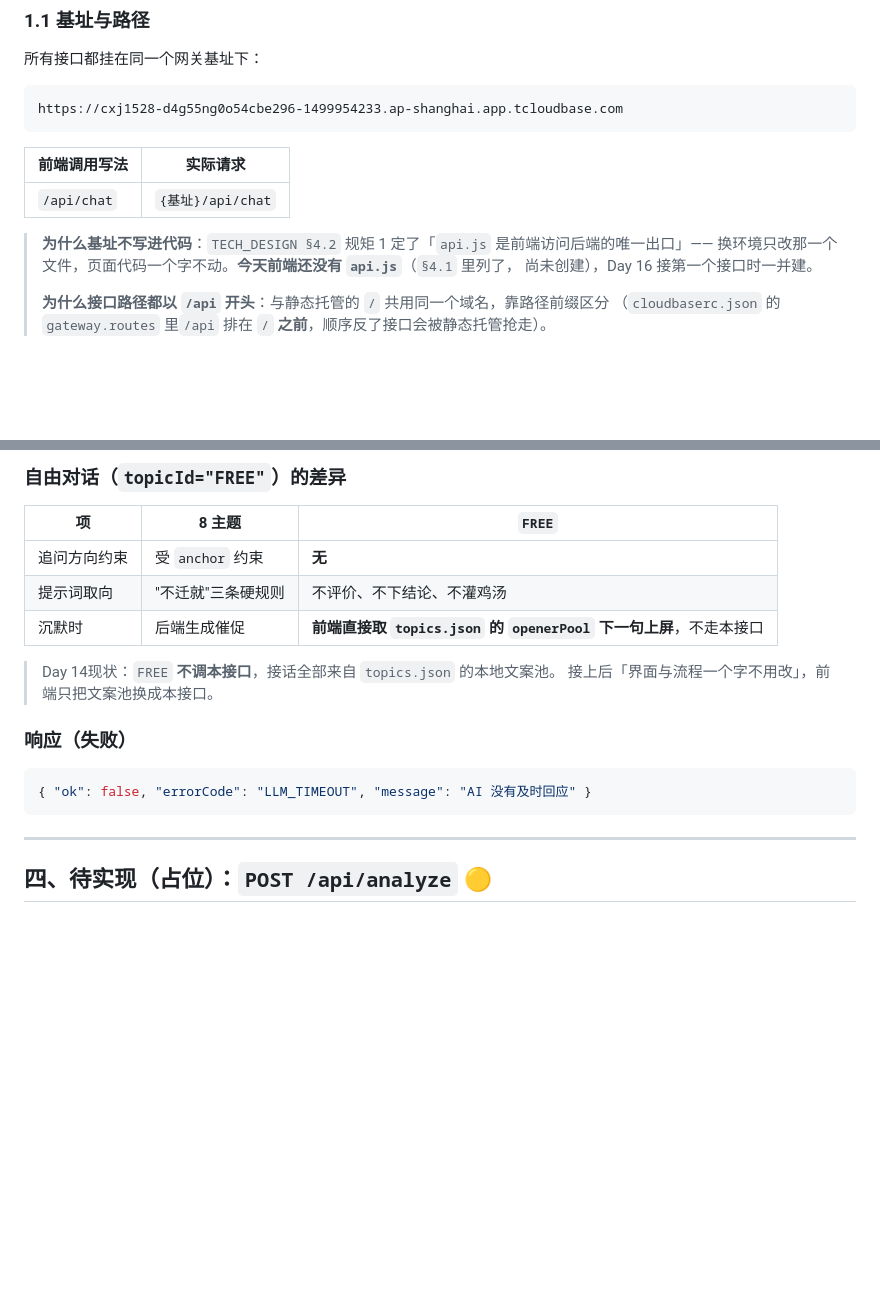
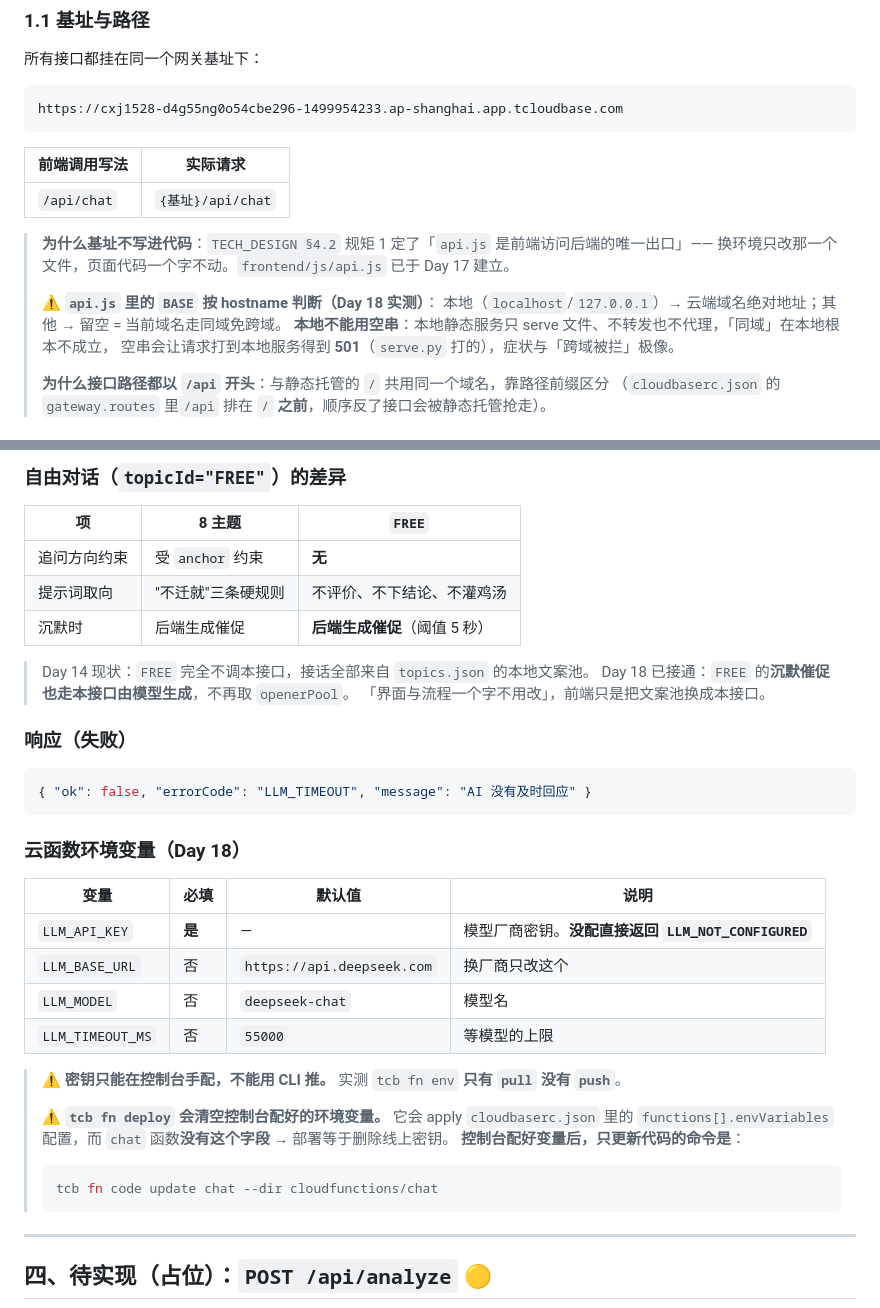
Before and after one commit to XingHo-VibeCoding/xchen-s-vibecoding, a Markdown page: docs/api-contract.md, 2 parts joined by grey strips. GitHub-like rendering; blank space fills up the shorter version.

````diff
--- a/docs/api-contract.md
+++ b/docs/api-contract.md
@@ -47,8 +47,12 @@ https://cxj1528-d4g55ng0o54cbe296-1499954233.ap-shanghai.app.tcloudbase.com
 | `/api/chat` | `{基址}/api/chat` |
 
 > **为什么基址不写进代码**：`TECH_DESIGN §4.2` 规矩 1 定了「`api.js` 是前端访问后端的唯一出口」——
-> 换环境只改那一个文件，页面代码一个字不动。**今天前端还没有 `api.js`**（`§4.1` 里列了，
-> 尚未创建），Day 16 接第一个接口时一并建。
+> 换环境只改那一个文件，页面代码一个字不动。`frontend/js/api.js` 已于 Day 17 建立。
+>
+> **⚠️ `api.js` 里的 `BASE` 按 hostname 判断（Day 18 实测）**：
+> 本地（`localhost`/`127.0.0.1`）→ 云端域名绝对地址；其他 → 留空 = 当前域名走同域免跨域。
+> **本地不能用空串**：本地静态服务只 serve 文件、不转发也不代理，「同域」在本地根本不成立，
+> 空串会让请求打到本地服务得到 **501**（`serve.py` 打的），症状与「跨域被拦」极像。
 >
 > **为什么接口路径都以 `/api` 开头**：与静态托管的 `/` 共用同一个域名，靠路径前缀区分
 > （`cloudbaserc.json` 的 `gateway.routes` 里`/api` 排在 `/` **之前**，顺序反了接口会被静态托管抢走）。
@@ -388,16 +419,36 @@ bash verify.sh
 |---|---|---|
 | 追问方向约束 | 受 `anchor` 约束 | **无** |
 | 提示词取向 | "不迁就"三条硬规则 | 不评价、不下结论、不灌鸡汤 |
-| 沉默时| 后端生成催促 | **前端直接取 `topics.json` 的 `openerPool` 下一句上屏**，不走本接口 |
+| 沉默时 | 后端生成催促 | **后端生成催促**（阈值 5 秒） |
 
-> Day 14现状：`FREE` **不调本接口**，接话全部来自 `topics.json` 的本地文案池。
-> 接上后「界面与流程一个字不用改」，前端只把文案池换成本接口。
+> Day 14 现状：`FREE` 完全不调本接口，接话全部来自 `topics.json` 的本地文案池。
+> Day 18 已接通：`FREE` 的**沉默催促也走本接口由模型生成**，不再取 `openerPool`。
+> 「界面与流程一个字不用改」，前端只是把文案池换成本接口。
 
 ### 响应（失败）
 
 ```json
 { "ok": false, "errorCode": "LLM_TIMEOUT", "message": "AI 没有及时回应" }
 ```
+
+### 云函数环境变量（Day 18）
+
+| 变量 | 必填 | 默认值 | 说明 |
+|---|---|---|---|
+| `LLM_API_KEY` | **是** | — | 模型厂商密钥。**没配直接返回 `LLM_NOT_CONFIGURED`** |
+| `LLM_BASE_URL` | 否 | `https://api.deepseek.com` | 换厂商只改这个 |
+| `LLM_MODEL` | 否 | `deepseek-chat` | 模型名 |
+| `LLM_TIMEOUT_MS` | 否 | `55000` | 等模型的上限 |
+
+> **⚠️ 密钥只能在控制台手配，不能用 CLI 推。** 实测 `tcb fn env` **只有 `pull` 没有 `push`**。
+>
+> **⚠️ `tcb fn deploy` 会清空控制台配好的环境变量。** 它会 apply `cloudbaserc.json` 里的
+> `functions[].envVariables` 配置，而 `chat` 函数**没有这个字段** → 部署等于删除线上密钥。
+> **控制台配好变量后，只更新代码的命令是**：
+>
+> ```bash
+> tcb fn code update chat --dir cloudfunctions/chat
+> ```
 
 ---
 
````
Also changed, not shown: other parts of docs/api-contract.md (+37 -10 lines).
